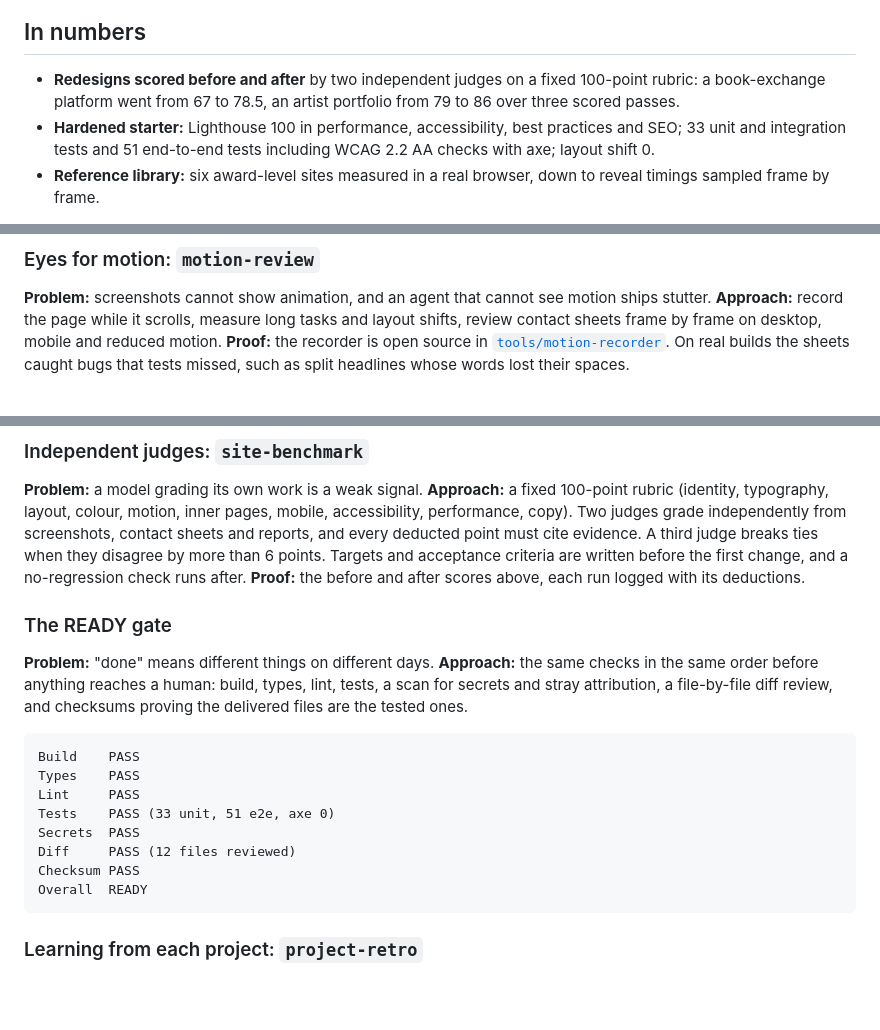
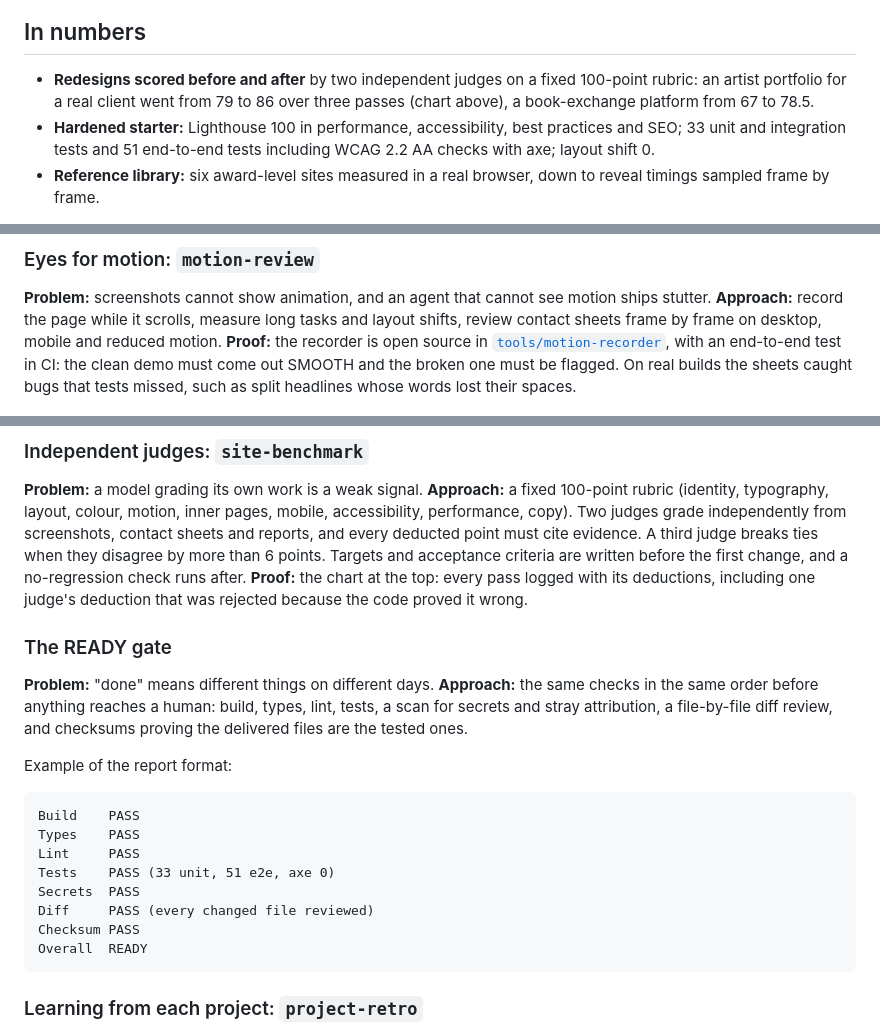
Before and after one commit to stefanwakata/web-agency-agent, a Markdown page: README.md, 3 parts joined by grey strips. Rendered like a GitHub page; blank space fills up the shorter version.

````diff
--- a/README.md
+++ b/README.md
@@ -8,7 +10,7 @@ This repository is the public overview: how the system is put together, how it e
 
 ## In numbers
 
-- **Redesigns scored before and after** by two independent judges on a fixed 100-point rubric: a book-exchange platform went from 67 to 78.5, an artist portfolio from 79 to 86 over three scored passes.
+- **Redesigns scored before and after** by two independent judges on a fixed 100-point rubric: an artist portfolio for a real client went from 79 to 86 over three passes (chart above), a book-exchange platform from 67 to 78.5.
 - **Hardened starter:** Lighthouse 100 in performance, accessibility, best practices and SEO; 33 unit and integration tests and 51 end-to-end tests including WCAG 2.2 AA checks with axe; layout shift 0.
 - **Reference library:** six award-level sites measured in a real browser, down to reveal timings sampled frame by frame.
 
@@ -45,7 +47,7 @@ Each skill is a written method the agent loads when the task calls for it. What
 ### Eyes for motion: `motion-review`
 **Problem:** screenshots cannot show animation, and an agent that cannot see motion ships stutter.
 **Approach:** record the page while it scrolls, measure long tasks and layout shifts, review contact sheets frame by frame on desktop, mobile and reduced motion.
-**Proof:** the recorder is open source in [`tools/motion-recorder`](tools/motion-recorder). On real builds the sheets caught bugs that tests missed, such as split headlines whose words lost their spaces.
+**Proof:** the recorder is open source in [`tools/motion-recorder`](tools/motion-recorder), with an end-to-end test in CI: the clean demo must come out SMOOTH and the broken one must be flagged. On real builds the sheets caught bugs that tests missed, such as split headlines whose words lost their spaces.
 
 ![The motion recorder catching a late banner that pushes the page down](docs/assets/motion-recorder-catch.png)
 
@@ -57,11 +59,13 @@ Each skill is a written method the agent loads when the task calls for it. What
 ### Independent judges: `site-benchmark`
 **Problem:** a model grading its own work is a weak signal.
 **Approach:** a fixed 100-point rubric (identity, typography, layout, colour, motion, inner pages, mobile, accessibility, performance, copy). Two judges grade independently from screenshots, contact sheets and reports, and every deducted point must cite evidence. A third judge breaks ties when they disagree by more than 6 points. Targets and acceptance criteria are written before the first change, and a no-regression check runs after.
-**Proof:** the before and after scores above, each run logged with its deductions.
+**Proof:** the chart at the top: every pass logged with its deductions, including one judge's deduction that was rejected because the code proved it wrong.
 
 ### The READY gate
 **Problem:** "done" means different things on different days.
 **Approach:** the same checks in the same order before anything reaches a human: build, types, lint, tests, a scan for secrets and stray attribution, a file-by-file diff review, and checksums proving the delivered files are the tested ones.
+
+Example of the report format:
 
 ```text
 Build    PASS
@@ -69,7 +73,7 @@ Types    PASS
 Lint     PASS
 Tests    PASS (33 unit, 51 e2e, axe 0)
 Secrets  PASS
-Diff     PASS (12 files reviewed)
+Diff     PASS (every changed file reviewed)
 Checksum PASS
 Overall  READY
 ```
````
Also changed, not shown: other parts of README.md (+3 -1 lines), tools/motion-recorder/README.md (+8 -0 lines), docs/assets/benchmark-passes.png (added), 3 other files.
